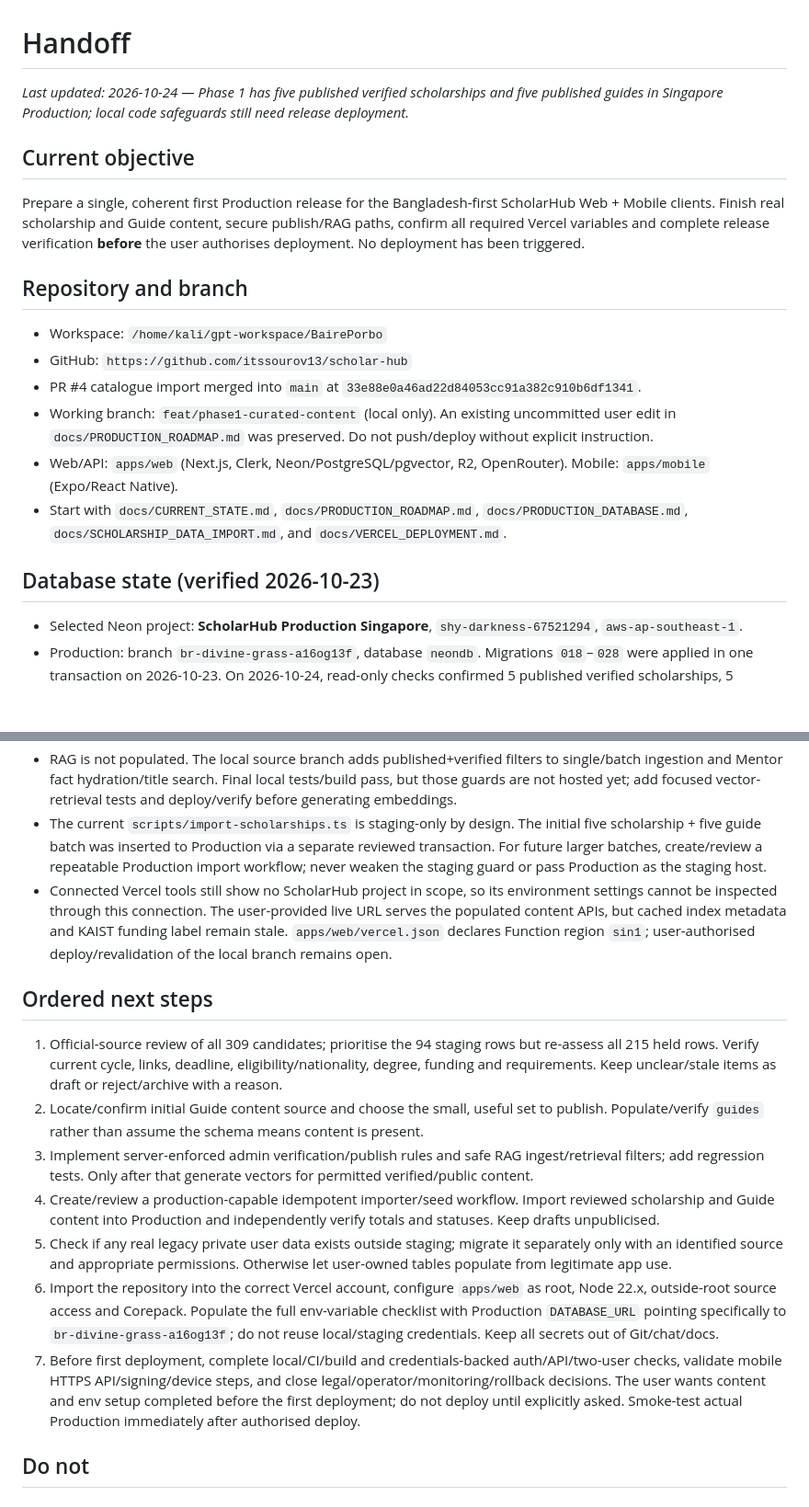
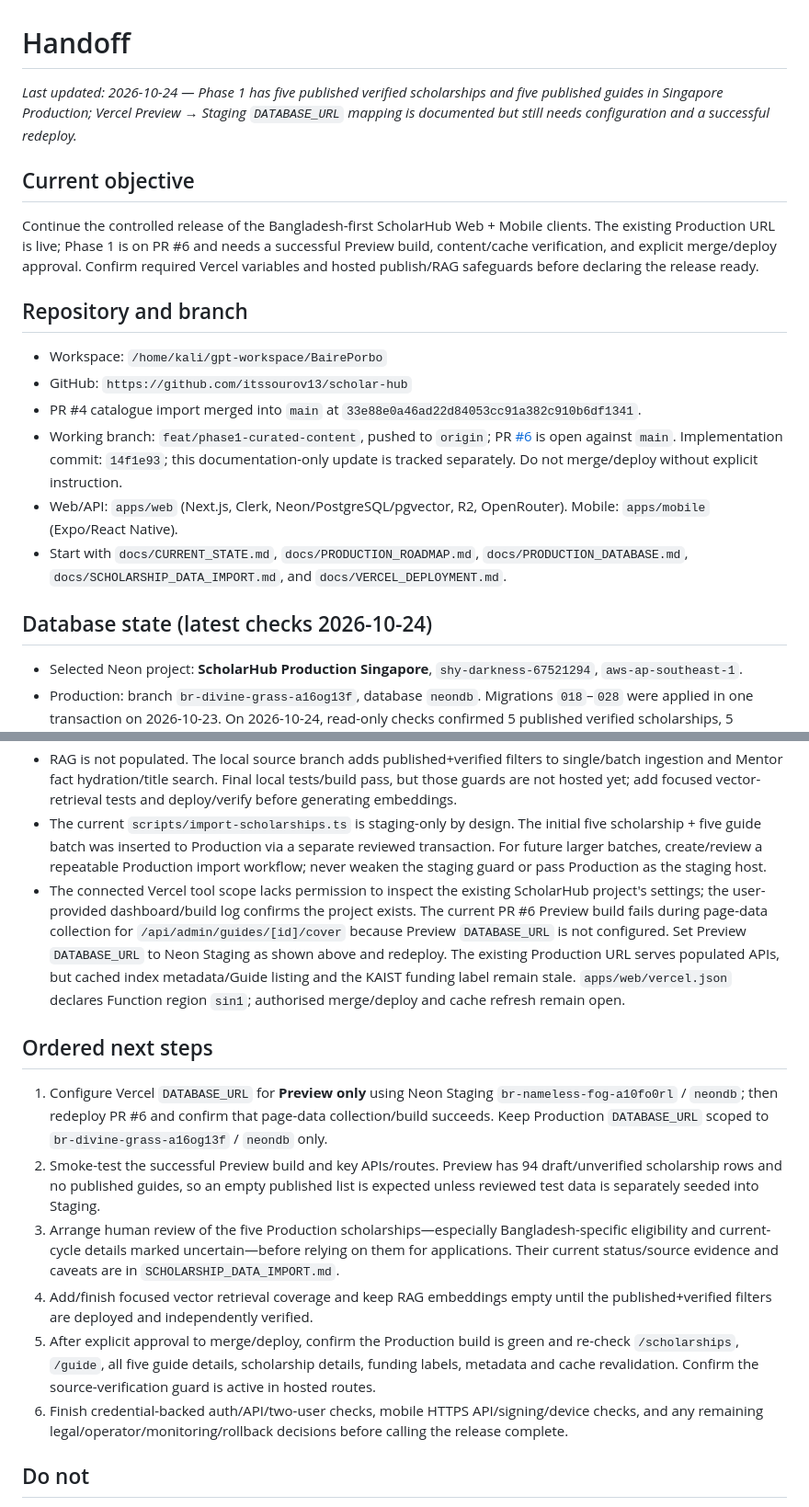
Before and after one commit to itssourov13/scholar-hub, a Markdown page: docs/HANDOFF.md, 2 parts joined by grey strips. Shown at 92% size. Rendered like a GitHub page; blank space fills up the shorter version.

```diff
--- a/docs/HANDOFF.md
+++ b/docs/HANDOFF.md
@@ -1,21 +1,21 @@
 # Handoff
 
-_Last updated: 2026-10-24 — Phase 1 has five published verified scholarships and five published guides in Singapore Production; local code safeguards still need release deployment._
+_Last updated: 2026-10-24 — Phase 1 has five published verified scholarships and five published guides in Singapore Production; Vercel Preview → Staging `DATABASE_URL` mapping is documented but still needs configuration and a successful redeploy._
 
 ## Current objective
 
-Prepare a single, coherent first Production release for the Bangladesh-first ScholarHub Web + Mobile clients. Finish real scholarship and Guide content, secure publish/RAG paths, confirm all required Vercel variables and complete release verification **before** the user authorises deployment. No deployment has been triggered.
+Continue the controlled release of the Bangladesh-first ScholarHub Web + Mobile clients. The existing Production URL is live; Phase 1 is on PR #6 and needs a successful Preview build, content/cache verification, and explicit merge/deploy approval. Confirm required Vercel variables and hosted publish/RAG safeguards before declaring the release ready.
 
 ## Repository and branch
 
 - Workspace: `/home/kali/gpt-workspace/BairePorbo`
 - GitHub: `https://github.com/itssourov13/scholar-hub`
 - PR #4 catalogue import merged into `main` at `33e88e0a46ad22d84053cc91a382c910b6df1341`.
-- Working branch: `feat/phase1-curated-content` (local only). An existing uncommitted user edit in `docs/PRODUCTION_ROADMAP.md` was preserved. Do not push/deploy without explicit instruction.
+- Working branch: `feat/phase1-curated-content`, pushed to `origin`; PR [#6](https://github.com/itssourov13/scholar-hub/pull/6) is open against `main`. Implementation commit: `14f1e93`; this documentation-only update is tracked separately. Do not merge/deploy without explicit instruction.
 - Web/API: `apps/web` (Next.js, Clerk, Neon/PostgreSQL/pgvector, R2, OpenRouter). Mobile: `apps/mobile` (Expo/React Native).
 - Start with `docs/CURRENT_STATE.md`, `docs/PRODUCTION_ROADMAP.md`, `docs/PRODUCTION_DATABASE.md`, `docs/SCHOLARSHIP_DATA_IMPORT.md`, and `docs/VERCEL_DEPLOYMENT.md`.
 
-## Database state (verified 2026-10-23)
+## Database state (latest checks 2026-10-24)
 
 - Selected Neon project: **ScholarHub Production Singapore**, `shy-darkness-67521294`, `aws-ap-southeast-1`.
 - Production: branch `br-divine-grass-a16og13f`, database `neondb`. Migrations `018`–`028` were applied in one transaction on 2026-10-23. On 2026-10-24, read-only checks confirmed 5 published verified scholarships, 5 published guides, and 0 RAG documents. The connected Vercel scope does not show project settings, but the user-provided live URL returns these database-backed records from its public APIs.
@@ -31,17 +40,16 @@ Prepare a single, coherent first Production release for the Bangladesh-first Sch
 - CVs/analyses, profiles, Mentor chats, bookmarks, tasks and roadmaps are user-generated records; staging currently has no rows in the checked tables. Do not fabricate seed user data. Any real private data in a separate legacy source requires a separate authorised migration.
 - RAG is not populated. The local source branch adds published+verified filters to single/batch ingestion and Mentor fact hydration/title search. Final local tests/build pass, but those guards are not hosted yet; add focused vector-retrieval tests and deploy/verify before generating embeddings.
 - The current `scripts/import-scholarships.ts` is staging-only by design. The initial five scholarship + five guide batch was inserted to Production via a separate reviewed transaction. For future larger batches, create/review a repeatable Production import workflow; never weaken the staging guard or pass Production as the staging host.
-- Connected Vercel tools still show no ScholarHub project in scope, so its environment settings cannot be inspected through this connection. The user-provided live URL serves the populated content APIs, but cached index metadata and KAIST funding label remain stale. `apps/web/vercel.json` declares Function region `sin1`; user-authorised deploy/revalidation of the local branch remains open.
+- The connected Vercel tool scope lacks permission to inspect the existing ScholarHub project's settings; the user-provided dashboard/build log confirms the project exists. The current PR #6 Preview build fails during page-data collection for `/api/admin/guides/[id]/cover` because Preview `DATABASE_URL` is not configured. Set Preview `DATABASE_URL` to Neon Staging as shown above and redeploy. The existing Production URL serves populated APIs, but cached index metadata/Guide listing and the KAIST funding label remain stale. `apps/web/vercel.json` declares Function region `sin1`; authorised merge/deploy and cache refresh remain open.
 
 ## Ordered next steps
 
-1. Official-source review of all 309 candidates; prioritise the 94 staging rows but re-assess all 215 held rows. Verify current cycle, links, deadline, eligibility/nationality, degree, funding and requirements. Keep unclear/stale items as draft or reject/archive with a reason.
-2. Locate/confirm initial Guide content source and choose the small, useful set to publish. Populate/verify `guides` rather than assume the schema means content is present.
-3. Implement server-enforced admin verification/publish rules and safe RAG ingest/retrieval filters; add regression tests. Only after that generate vectors for permitted verified/public content.
-4. Create/review a production-capable idempotent importer/seed workflow. Import reviewed scholarship and Guide content into Production and independently verify totals and statuses. Keep drafts unpublicised.
-5. Check if any real legacy private user data exists outside staging; migrate it separately only with an identified source and appropriate permissions. Otherwise let user-owned tables populate from legitimate app use.
-6. Import the repository into the correct Vercel account, configure `apps/web` as root, Node 22.x, outside-root source access and Corepack. Populate the full env-variable checklist with Production `DATABASE_URL` pointing specifically to `br-divine-grass-a16og13f`; do not reuse local/staging credentials. Keep all secrets out of Git/chat/docs.
-7. Before first deployment, complete local/CI/build and credentials-backed auth/API/two-user checks, validate mobile HTTPS API/signing/device steps, and close legal/operator/monitoring/rollback decisions. The user wants content and env setup completed before the first deployment; do not deploy until explicitly asked. Smoke-test actual Production immediately after authorised deploy.
+1. Configure Vercel `DATABASE_URL` for **Preview only** using Neon Staging `br-nameless-fog-a10fo0rl` / `neondb`; then redeploy PR #6 and confirm that page-data collection/build succeeds. Keep Production `DATABASE_URL` scoped to `br-divine-grass-a16og13f` / `neondb` only.
+2. Smoke-test the successful Preview build and key APIs/routes. Preview has 94 draft/unverified scholarship rows and no published guides, so an empty published list is expected unless reviewed test data is separately seeded into Staging.
+3. Arrange human review of the five Production scholarships—especially Bangladesh-specific eligibility and current-cycle details marked uncertain—before relying on them for applications. Their current status/source evidence and caveats are in `SCHOLARSHIP_DATA_IMPORT.md`.
+4. Add/finish focused vector retrieval coverage and keep RAG embeddings empty until the published+verified filters are deployed and independently verified.
+5. After explicit approval to merge/deploy, confirm the Production build is green and re-check `/scholarships`, `/guide`, all five guide details, scholarship details, funding labels, metadata and cache revalidation. Confirm the source-verification guard is active in hosted routes.
+6. Finish credential-backed auth/API/two-user checks, mobile HTTPS API/signing/device checks, and any remaining legal/operator/monitoring/rollback decisions before calling the release complete.
 
 ## Do not
 
```
Also changed, not shown: other parts of docs/HANDOFF.md (+11 -2 lines), docs/PRODUCTION_DATABASE.md (+12 -1 lines), docs/VERCEL_DEPLOYMENT.md (+19 -8 lines).
